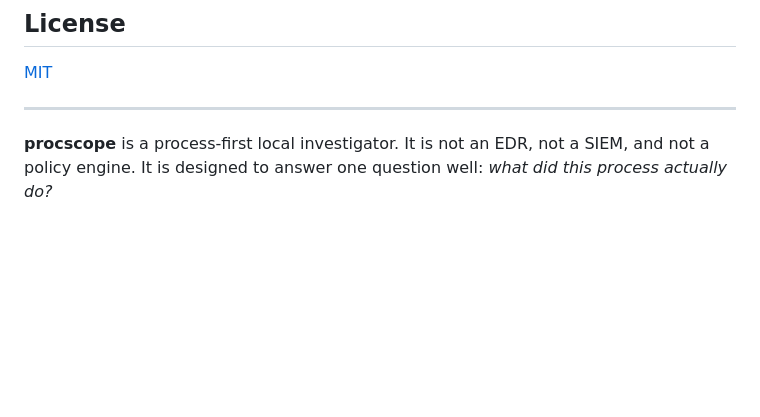
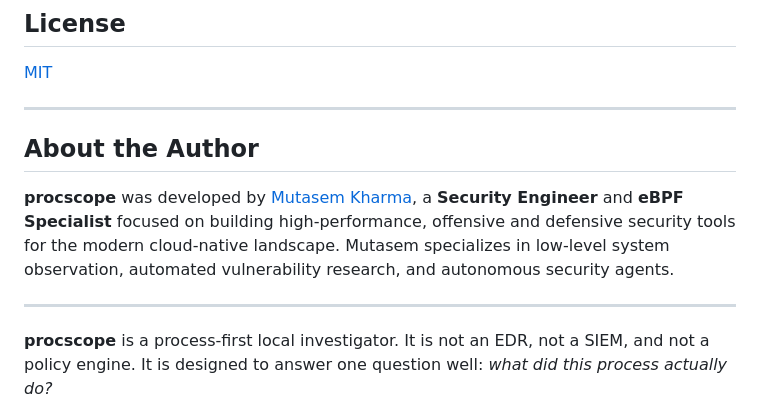
Before and after one commit to Mutasem-mk4/procscope, a Markdown page: README.md, the part around the change. GitHub-like rendering; blank space fills up the shorter version.

Commit message:
chore: add author bio and optimize SEO keywords

```diff
--- a/README.md
+++ b/README.md
@@ -274,4 +274,10 @@ See [CODE_OF_CONDUCT.md](CODE_OF_CONDUCT.md) for community participation guideli
 
 ---
 
+## About the Author
+
+**procscope** was developed by [Mutasem Kharma](https://github.com/Mutasem-mk4), a **Security Engineer** and **eBPF Specialist** focused on building high-performance, offensive and defensive security tools for the modern cloud-native landscape. Mutasem specializes in low-level system observation, automated vulnerability research, and autonomous security agents.
+
+---
+
 **procscope** is a process-first local investigator. It is not an EDR, not a SIEM, and not a policy engine. It is designed to answer one question well: *what did this process actually do?*
```
